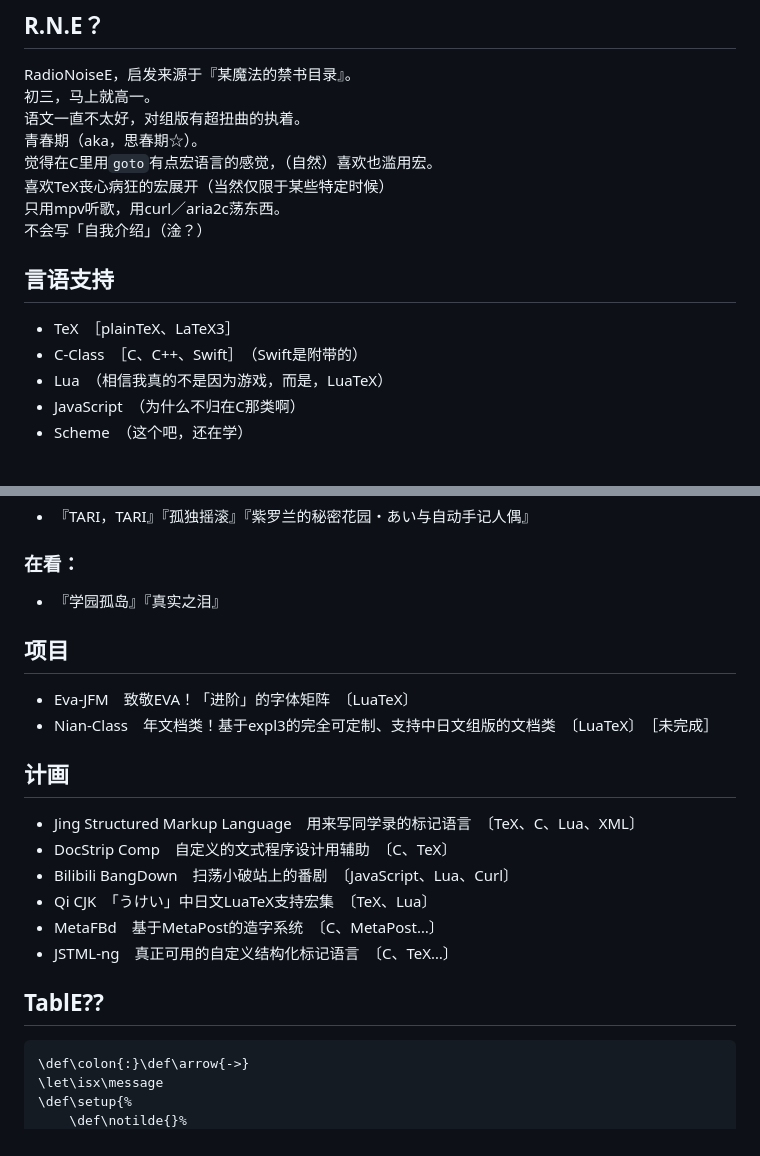
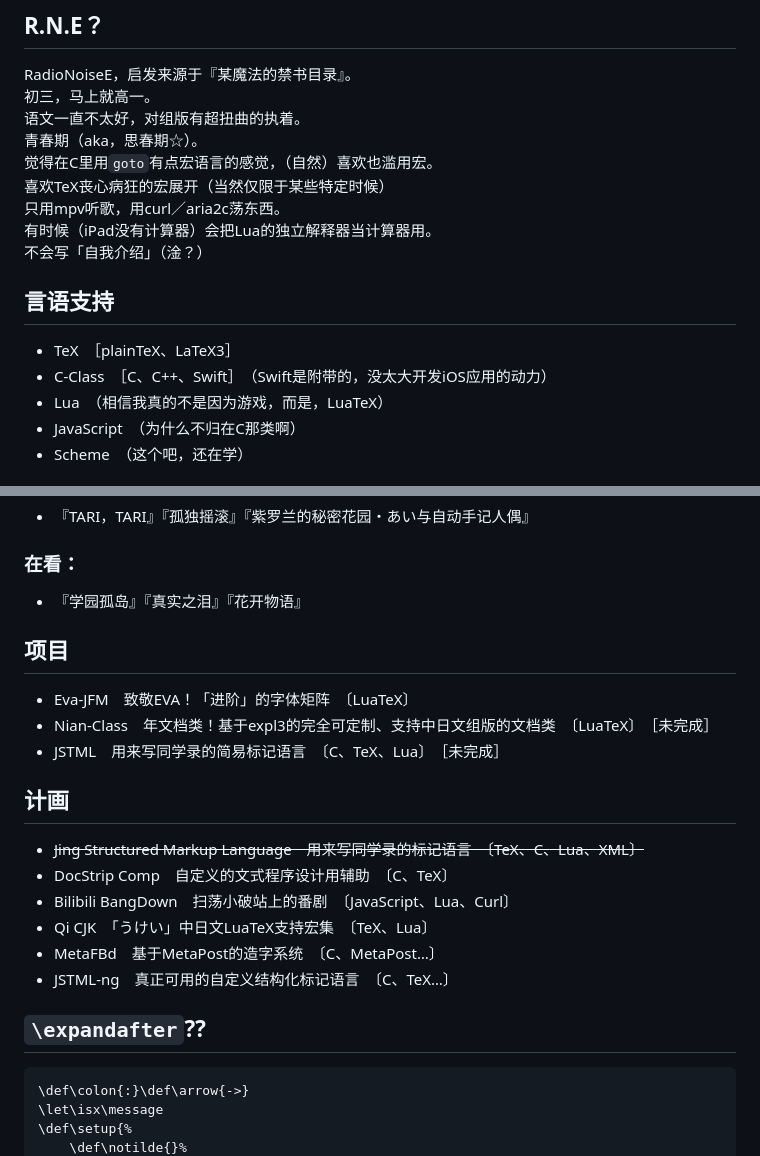
Before and after one commit to RadioNoiseE/RadioNoiseE, a Markdown page: README.md, 2 parts joined by grey strips. Drawn GitHub-style.

````diff
--- a/README.md
+++ b/README.md
@@ -16,11 +16,12 @@ RadioNoiseE，启发来源于『某魔法的禁书目录』。<br/>
 觉得在C里用`goto`有点宏语言的感觉，（自然）喜欢也滥用宏。<br/>
 喜欢TeX丧心病狂的宏展开（当然仅限于某些特定时候）<br/>
 只用mpv听歌，用curl／aria2c荡东西。<br/>
+有时候（iPad没有计算器）会把Lua的独立解释器当计算器用。<br/>
 不会写「自我介绍」（淦？）
 
 ## 言语支持
 - TeX　［plainTeX、LaTeX3］
-- C-Class　［C、C++、Swift］　（Swift是附带的）
+- C-Class　［C、C++、Swift］　（Swift是附带的，没太大开发iOS应用的动力）
 - Lua　（相信我真的不是因为游戏，而是，LuaTeX）
 - JavaScript　（为什么不归在C那类啊）
 - Scheme　（这个吧，还在学）
@@ -31,21 +32,22 @@ RadioNoiseE，启发来源于『某魔法的禁书目录』。<br/>
 ### 刚看完：
 - 『TARI，TARI』『孤独摇滚』『紫罗兰的秘密花园・あい与自动手记人偶』
 ### 在看：
-- 『学园孤岛』『真实之泪』
+- 『学园孤岛』『真实之泪』『花开物语』
 
 ## 项目
 - Eva-JFM　致敬EVA！「进阶」的字体矩阵　〔LuaTeX〕
 - Nian-Class　年文档类！基于expl3的完全可定制、支持中日文组版的文档类　〔LuaTeX〕　［未完成］
+- JSTML　用来写同学录的简易标记语言　〔C、TeX、Lua〕　［未完成］
 
 ## 计画
-- Jing Structured Markup Language　用来写同学录的标记语言　〔TeX、C、Lua、XML〕
+- ~~Jing Structured Markup Language　用来写同学录的标记语言　〔TeX、C、Lua、XML〕~~
 - DocStrip Comp　自定义的文式程序设计用辅助　〔C、TeX〕
 - Bilibili BangDown　扫荡小破站上的番剧　〔JavaScript、Lua、Curl〕
 - Qi CJK　「うけい」中日文LuaTeX支持宏集　〔TeX、Lua〕
 - MetaFBd　基于MetaPost的造字系统　〔C、MetaPost…〕
 - JSTML-ng　真正可用的自定义结构化标记语言　〔C、TeX…〕
 
-## TablE⁇
+## `\expandafter`⁇
 ```TeX
 \def\colon{:}\def\arrow{->}
 \let\isx\message
````
